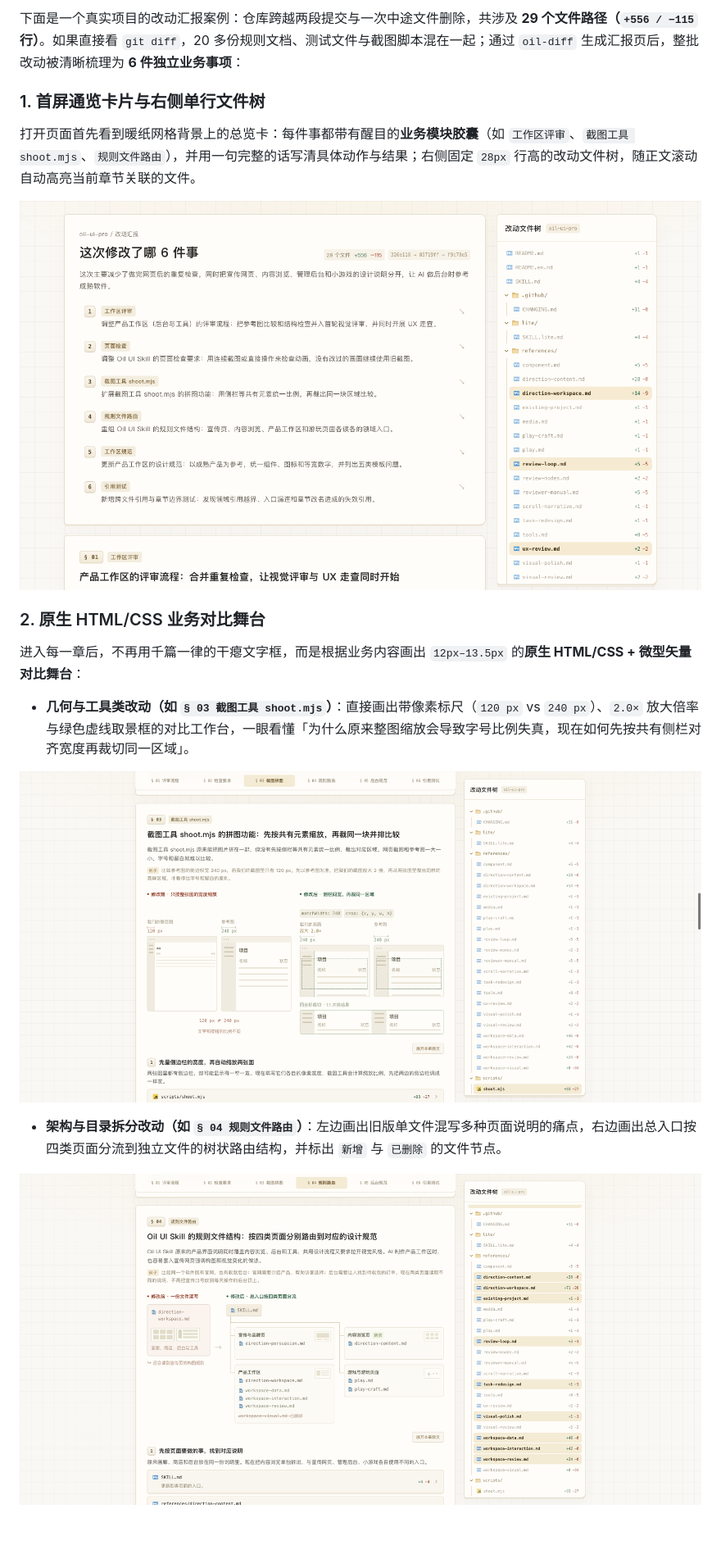
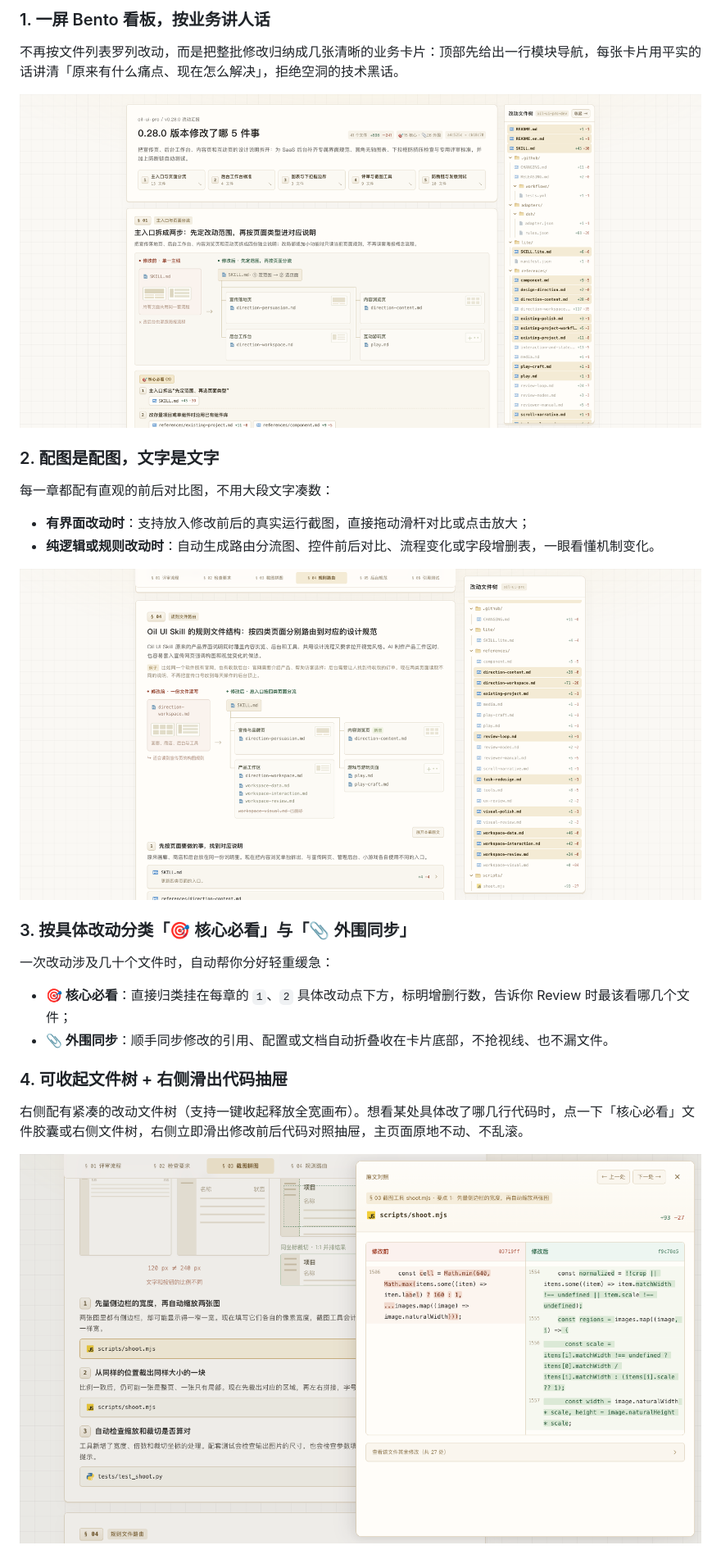
Before and after one commit to don6105/oil-diff, a Markdown page: README.md, the part around one of its changes. Shown at 82% size. Drawn GitHub-style; pictures changed too: assets/readme/case-overview.png; blank space fills up the shorter version.

Commit message:
docs(readme): simplify README to focus on core user-facing features

```diff
--- a/README.md
+++ b/README.md
@@ -15,9 +17,7 @@
 </p>
 
-下面是一个真实项目的改动汇报案例：仓库跨越两段提交与一次中途文件删除，共涉及 **29 个文件路径（`+556 / −115` 行）**。如果直接看 `git diff`，20 多份规则文档、测试文件与截图脚本混在一起；通过 `oil-diff` 生成汇报页后，整批改动被清晰梳理为 **6 件独立业务事项**：
+### 1. 一屏 Bento 看板，按业务讲人话
 
-### 1. 首屏通览卡片与右侧单行文件树
-
-打开页面首先看到暖纸网格背景上的总览卡：每件事都带有醒目的**业务模块胶囊**（如 `工作区评审`、`截图工具 shoot.mjs`、`规则文件路由`），并用一句完整的话写清具体动作与结果；右侧固定 `28px` 行高的改动文件树，随正文滚动自动高亮当前章节关联的文件。
+不再按文件列表罗列改动，而是把整批修改归纳成几张清晰的业务卡片：顶部先给出一行模块导航，每张卡片用平实的话讲清「原来有什么痛点、现在怎么解决」，拒绝空洞的技术黑话。
 
 <p align="center">
@@ -25,18 +25,26 @@
 </p>
 
-### 2. 原生 HTML/CSS 业务对比舞台
+### 2. 配图是配图，文字是文字
 
-进入每一章后，不再用千篇一律的干瘪文字框，而是根据业务内容画出 `12px–13.5px` 的**原生 HTML/CSS + 微型矢量对比舞台**：
-
-- **几何与工具类改动（如 `§ 03 截图工具 shoot.mjs`）**：直接画出带像素标尺（`120 px` vs `240 px`）、`2.0×` 放大倍率与绿色虚线取景框的对比工作台，一眼看懂「为什么原来整图缩放会导致字号比例失真，现在如何先按共有侧栏对齐宽度再裁切同一区域」。
+每一章都配有直观的前后对比图，不用大段文字凑数：
+- **有界面改动时**：支持放入修改前后的真实运行截图，直接拖动滑杆对比或点击放大；
+- **纯逻辑或规则改动时**：自动生成路由分流图、控件前后对比、流程变化或字段增删表，一眼看懂机制变化。
 
 <p align="center">
-  <img src="./assets/readme/case-diagram-shoot.png" width="100%" alt="章节 03：截图工具 shoot.mjs 的像素标尺与同坐标裁切工作台实拍截图。">
+  <img src="./assets/readme/case-diagram-routing.png" width="100%" alt="章节配图示例：把复杂的规则拆分画成直观的分流结构。">
 </p>
 
-- **架构与目录拆分改动（如 `§ 04 规则文件路由`）**：左边画出旧版单文件混写多种页面说明的痛点，右边画出总入口按四类页面分流到独立文件的树状路由结构，并标出 `新增` 与 `已删除` 的文件节点。
+### 3. 按具体改动分类「🎯 核心必看」与「📎 外围同步」
+
+一次改动涉及几十个文件时，自动帮你分好轻重缓急：
+- **🎯 核心必看**：直接归类挂在每章的 `1`、`2` 具体改动点下方，标明增删行数，告诉你 Review 时最该看哪几个文件；
+- **📎 外围同步**：顺手同步修改的引用、配置或文档自动折叠收在卡片底部，不抢视线、也不漏文件。
+
+### 4. 可收起文件树 + 右侧滑出代码抽屉
+
+右侧配有紧凑的改动文件树（支持一键收起释放全宽画布）。想看某处具体改了哪几行代码时，点一下「核心必看」文件胶囊或右侧文件树，右侧立即滑出修改前后代码对照抽屉，主页面原地不动、不乱滚。
 
 <p align="center">
-  <img src="./assets/readme/case-diagram-routing.png" width="100%" alt="章节 04：规则文件路由拆分的树状分流舞台实拍截图。">
+  <img src="./assets/readme/case-drawer.png" width="100%" alt="点击文件从右侧滑出修改前后代码对照抽屉。">
 </p>
 
```
Also changed, not shown: other parts of README.md (+20 -85 lines).
